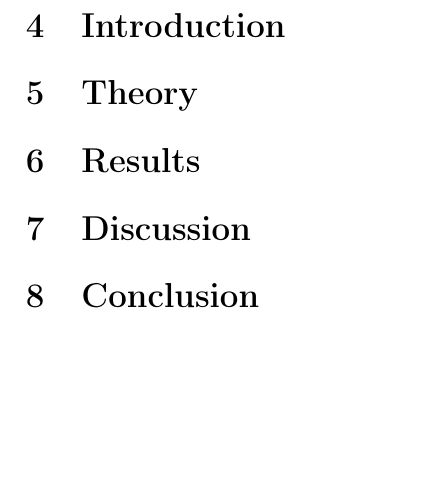
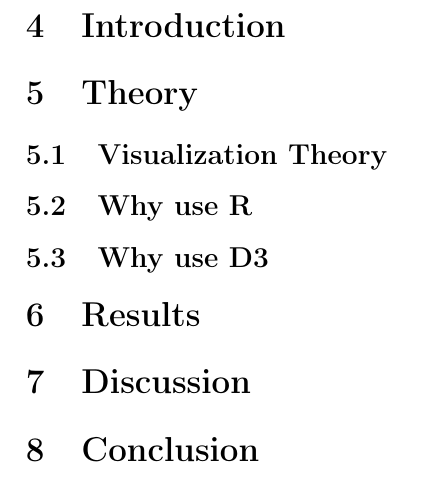
Before and after one commit to ansolesen/footviz, a LaTeX document (Report/Report.tex): part of page 2 of 2, cut so that both start at the same text, the shorter picture padded with empty space. Compiled offline with pdfLaTeX.

Commit message:
Updating report

```diff
--- a/Report/Report.tex
+++ b/Report/Report.tex
@@ -75,6 +75,11 @@
 \section{Introduction}
 
 \section{Theory}
+\subsection{Visualization Theory}
+
+\subsection{Why use R}
+
+\subsection{Why use D3}
 
 \section{Results}
 
```
